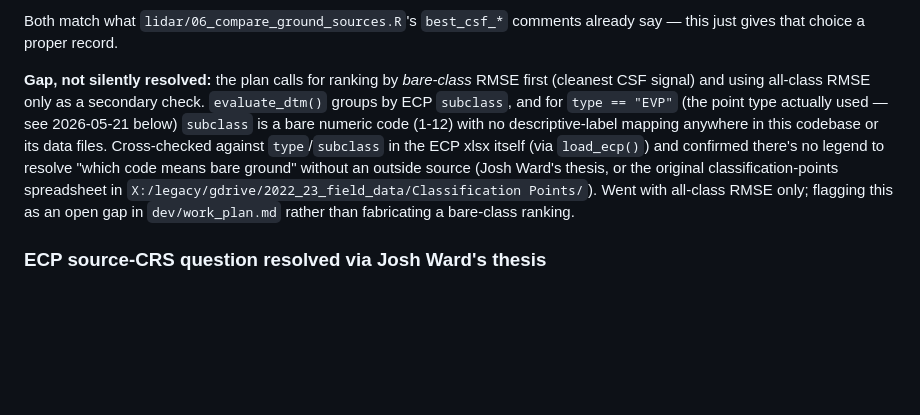
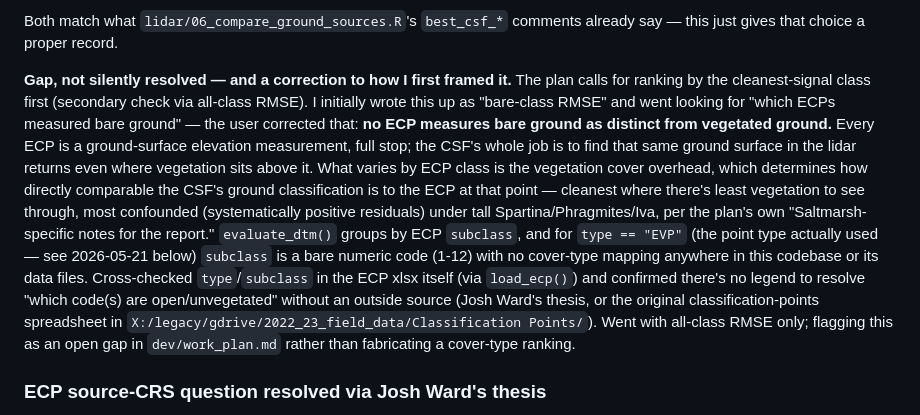
Before and after one commit to UMass-UAS-Salt-Marsh/salt-marsh-work, a Markdown page: dev/worklog.md, the part around the change. Drawn GitHub-style; blank space fills up the shorter version.

Commit message:
Correct a misconception in the CSF-selection writeup: no ECP is "bare ground"
The previous commit's backfilled worklog/plan entries wrongly implied
some ECPs measure bare ground as distinct from vegetated ground, and
framed the missing subclass legend as "which code means bare ground."
Corrected per feedback: every ECP is a ground-surface elevation
measurement regardless of vegetation cover -- the CSF's job is to find
that same surface in the lidar returns even under vegetation. What
varies by ECP class is vegetation cover overhead, which determines how
directly comparable the CSF's ground classification is to the ECP,
not whether ground was "there" to measure. The actionable gap is
unchanged (no subclass-to-cover-type legend exists in this codebase),
only the reasoning was wrong.

```diff
--- a/dev/worklog.md
+++ b/dev/worklog.md
@@ -43,19 +43,30 @@ Ranked by overall RMSE from the actual eval CSVs:
 Both match what `lidar/06_compare_ground_sources.R`'s `best_csf_*`
 comments already say — this just gives that choice a proper record.
 
-**Gap, not silently resolved:** the plan calls for ranking by
-*bare-class* RMSE first (cleanest CSF signal) and using all-class RMSE
-only as a secondary check. `evaluate_dtm()` groups by ECP `subclass`,
-and for `type == "EVP"` (the point type actually used —
-see 2026-05-21 below) `subclass` is a bare numeric code (1-12) with no
-descriptive-label mapping anywhere in this codebase or its data
-files. Cross-checked against `type`/`subclass` in the ECP xlsx itself
-(via `load_ecp()`) and confirmed there's no legend to resolve "which
-code means bare ground" without an outside source (Josh Ward's thesis,
-or the original classification-points spreadsheet in
-`X:/legacy/gdrive/2022_23_field_data/Classification Points/`). Went
+**Gap, not silently resolved — and a correction to how I first framed
+it.** The plan calls for ranking by the cleanest-signal class first
+(secondary check via all-class RMSE). I initially wrote this up as
+"bare-class RMSE" and went looking for "which ECPs measured bare
+ground" — the user corrected that: **no ECP measures bare ground as
+distinct from vegetated ground.** Every ECP is a ground-surface
+elevation measurement, full stop; the CSF's whole job is to find that
+same ground surface in the lidar returns even where vegetation sits
+above it. What varies by ECP class is the vegetation cover overhead,
+which determines how directly comparable the CSF's ground
+classification is to the ECP at that point — cleanest where there's
+least vegetation to see through, most confounded (systematically
+positive residuals) under tall Spartina/Phragmites/Iva, per the
+plan's own "Saltmarsh-specific notes for the report."
+`evaluate_dtm()` groups by ECP `subclass`, and for `type == "EVP"`
+(the point type actually used — see 2026-05-21 below) `subclass` is a
+bare numeric code (1-12) with no cover-type mapping anywhere in this
+codebase or its data files. Cross-checked `type`/`subclass` in the ECP
+xlsx itself (via `load_ecp()`) and confirmed there's no legend to
+resolve "which code(s) are open/unvegetated" without an outside source
+(Josh Ward's thesis, or the original classification-points spreadsheet
+in `X:/legacy/gdrive/2022_23_field_data/Classification Points/`). Went
 with all-class RMSE only; flagging this as an open gap in
-`dev/work_plan.md` rather than fabricating a bare-class ranking.
+`dev/work_plan.md` rather than fabricating a cover-type ranking.
 
 ### ECP source-CRS question resolved via Josh Ward's thesis
 
```
Also changed, not shown: dev/work_plan.md (+17 -7 lines).
